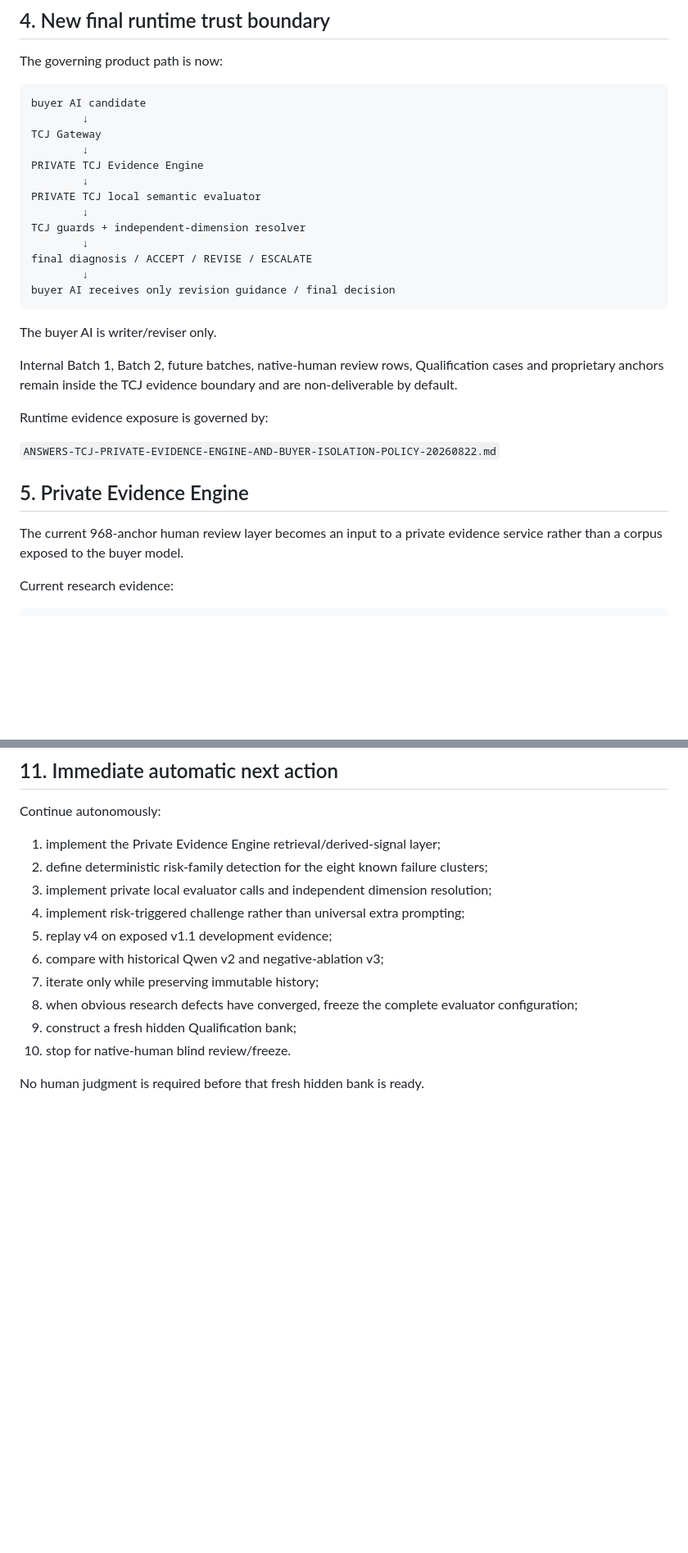
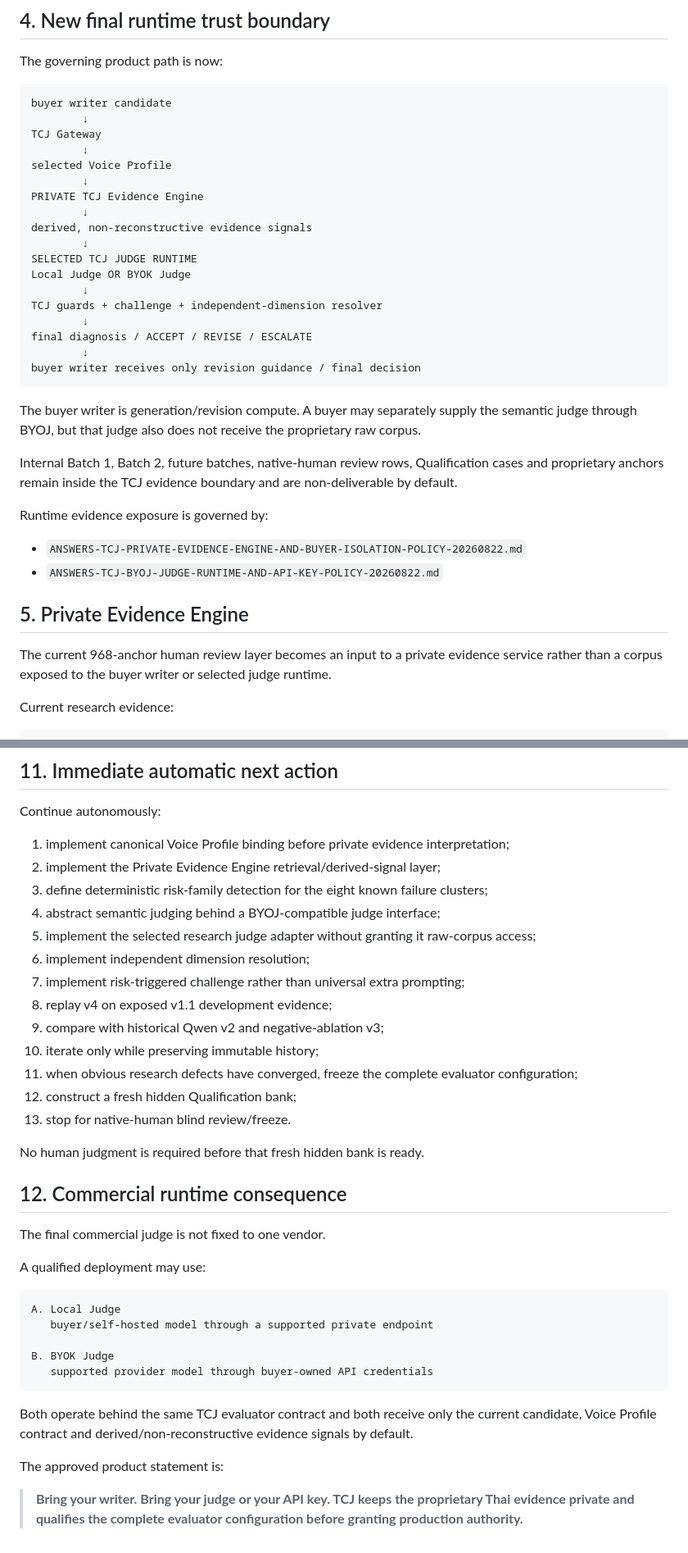
Before and after one commit to dechadae/flipgazine, a Markdown page: docs/chatgpt-workflow/ANSWERS-TCJ-V3-ABLATION-COMPLETION-AND-PRIVATE-EVIDENCE-V4-DIRECTION-20260822.md, 2 parts joined by grey strips. Shown at 82% size. GitHub-like rendering; blank space fills up the shorter version.

Commit message:
docs(tcj): sync BYOJ into current v4 execution authority

````diff
--- a/docs/chatgpt-workflow/ANSWERS-TCJ-V3-ABLATION-COMPLETION-AND-PRIVATE-EVIDENCE-V4-DIRECTION-20260822.md
+++ b/docs/chatgpt-workflow/ANSWERS-TCJ-V3-ABLATION-COMPLETION-AND-PRIVATE-EVIDENCE-V4-DIRECTION-20260822.md
@@ -66,32 +66,38 @@ The missing signal is **contrastive native evidence plus a controlled decision a
 The governing product path is now:
 
 ```text
-buyer AI candidate
+buyer writer candidate
         ↓
 TCJ Gateway
         ↓
+selected Voice Profile
+        ↓
 PRIVATE TCJ Evidence Engine
         ↓
-PRIVATE TCJ local semantic evaluator
+derived, non-reconstructive evidence signals
         ↓
-TCJ guards + independent-dimension resolver
+SELECTED TCJ JUDGE RUNTIME
+Local Judge OR BYOK Judge
+        ↓
+TCJ guards + challenge + independent-dimension resolver
         ↓
 final diagnosis / ACCEPT / REVISE / ESCALATE
         ↓
-buyer AI receives only revision guidance / final decision
+buyer writer receives only revision guidance / final decision
 ```
 
-The buyer AI is writer/reviser only.
+The buyer writer is generation/revision compute. A buyer may separately supply the semantic judge through BYOJ, but that judge also does not receive the proprietary raw corpus.
 
 Internal Batch 1, Batch 2, future batches, native-human review rows, Qualification cases and proprietary anchors remain inside the TCJ evidence boundary and are non-deliverable by default.
 
 Runtime evidence exposure is governed by:
 
-`ANSWERS-TCJ-PRIVATE-EVIDENCE-ENGINE-AND-BUYER-ISOLATION-POLICY-20260822.md`
+- `ANSWERS-TCJ-PRIVATE-EVIDENCE-ENGINE-AND-BUYER-ISOLATION-POLICY-20260822.md`
+- `ANSWERS-TCJ-BYOJ-JUDGE-RUNTIME-AND-API-KEY-POLICY-20260822.md`
 
 ## 5. Private Evidence Engine
 
-The current 968-anchor human review layer becomes an input to a private evidence service rather than a corpus exposed to the buyer model.
+The current 968-anchor human review layer becomes an input to a private evidence service rather than a corpus exposed to the buyer writer or selected judge runtime.
 
 Current research evidence:
 
@@ -218,15 +246,38 @@ External APIs are then replaceable runtime integrations. They do not redefine th
 
 Continue autonomously:
 
-1. implement the Private Evidence Engine retrieval/derived-signal layer;
-2. define deterministic risk-family detection for the eight known failure clusters;
-3. implement private local evaluator calls and independent dimension resolution;
-4. implement risk-triggered challenge rather than universal extra prompting;
-5. replay v4 on exposed v1.1 development evidence;
-6. compare with historical Qwen v2 and negative-ablation v3;
-7. iterate only while preserving immutable history;
-8. when obvious research defects have converged, freeze the complete evaluator configuration;
-9. construct a fresh hidden Qualification bank;
-10. stop for native-human blind review/freeze.
+1. implement canonical Voice Profile binding before private evidence interpretation;
+2. implement the Private Evidence Engine retrieval/derived-signal layer;
+3. define deterministic risk-family detection for the eight known failure clusters;
+4. abstract semantic judging behind a BYOJ-compatible judge interface;
+5. implement the selected research judge adapter without granting it raw-corpus access;
+6. implement independent dimension resolution;
+7. implement risk-triggered challenge rather than universal extra prompting;
+8. replay v4 on exposed v1.1 development evidence;
+9. compare with historical Qwen v2 and negative-ablation v3;
+10. iterate only while preserving immutable history;
+11. when obvious research defects have converged, freeze the complete evaluator configuration;
+12. construct a fresh hidden Qualification bank;
+13. stop for native-human blind review/freeze.
 
 No human judgment is required before that fresh hidden bank is ready.
+
+## 12. Commercial runtime consequence
+
+The final commercial judge is not fixed to one vendor.
+
+A qualified deployment may use:
+
+```text
+A. Local Judge
+   buyer/self-hosted model through a supported private endpoint
+
+B. BYOK Judge
+   supported provider model through buyer-owned API credentials
+```
+
+Both operate behind the same TCJ evaluator contract and both receive only the current candidate, Voice Profile contract and derived/non-reconstructive evidence signals by default.
+
+The approved product statement is:
+
+> **Bring your writer. Bring your judge or your API key. TCJ keeps the proprietary Thai evidence private and qualifies the complete evaluator configuration before granting production authority.**
````
Also changed, not shown: other parts of docs/chatgpt-workflow/ANSWERS-TCJ-V3-ABLATION-COMPLETION-AND-PRIVATE-EVIDENCE-V4-DIRECTION-20260822.md (+34 -12 lines).
